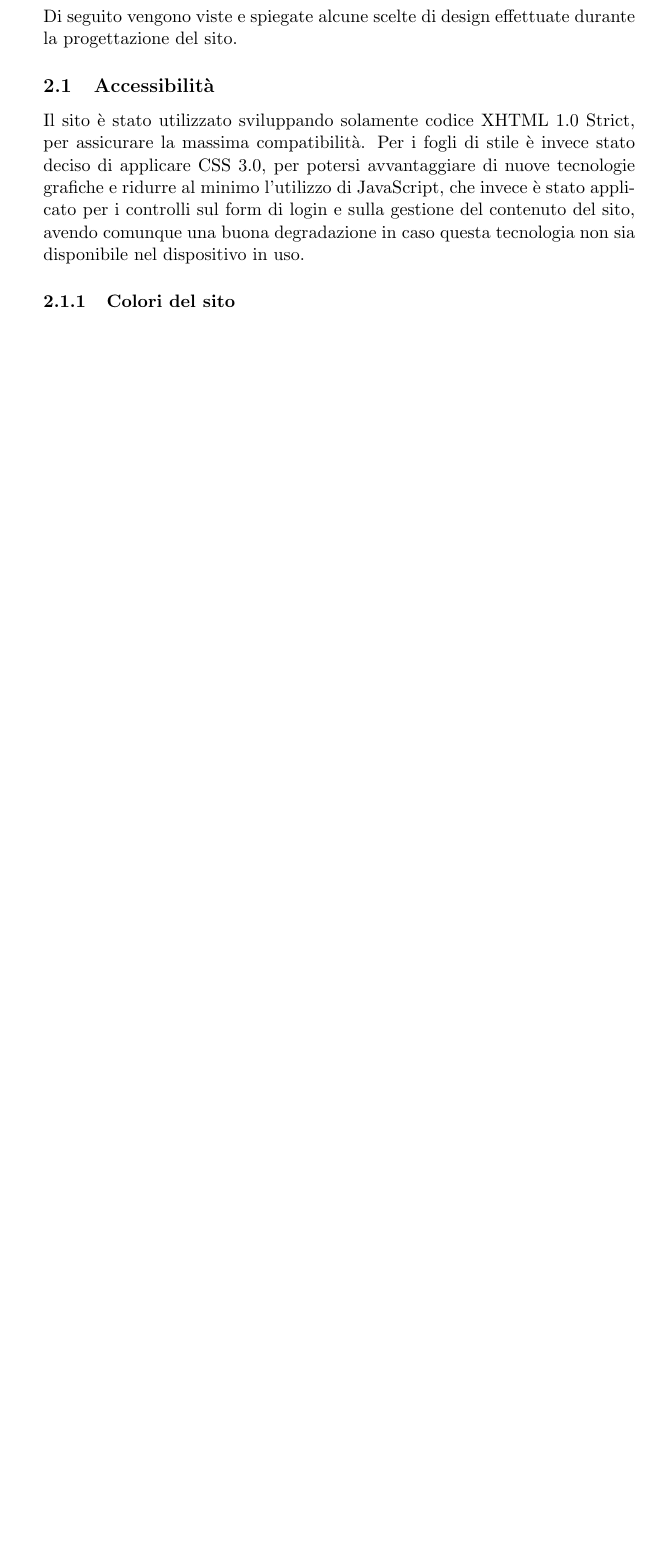
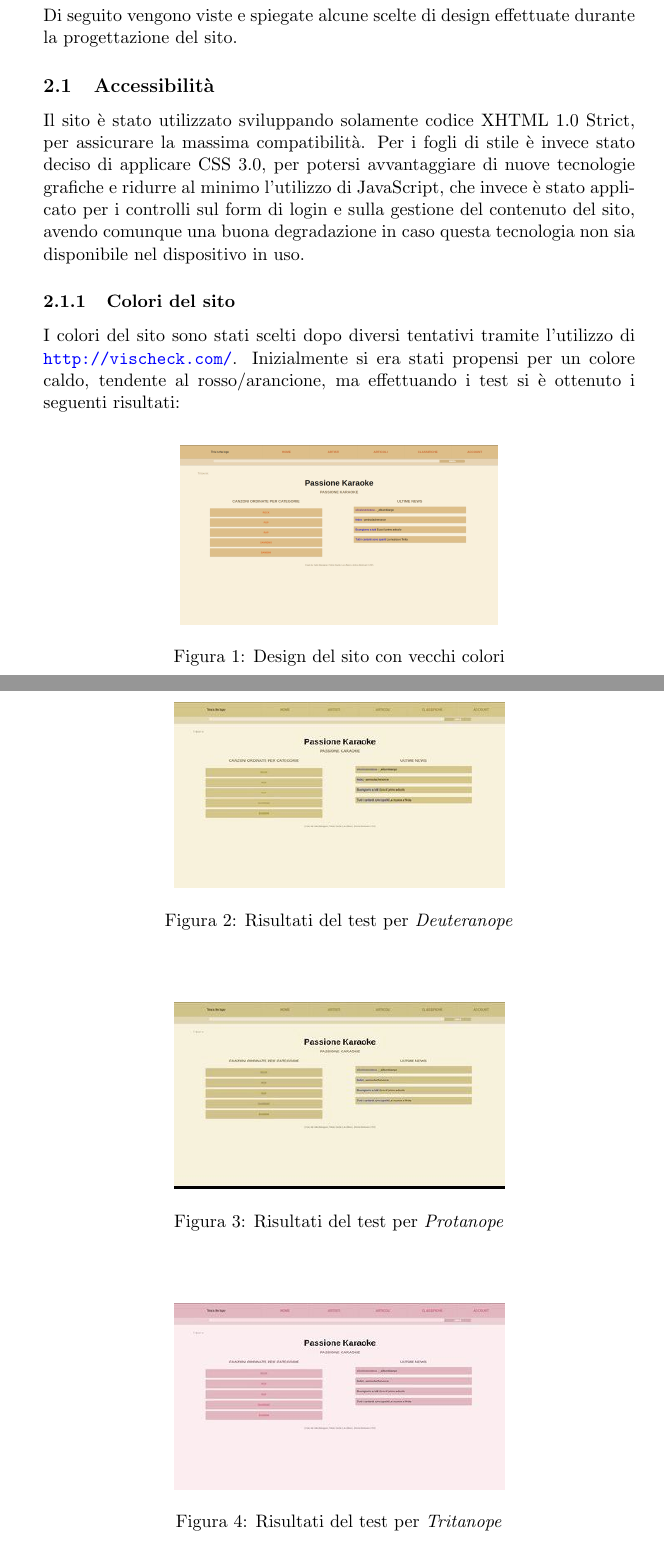
Before and after one commit to Hexamini/PassioneKaraoke, a LaTeX document (doc/main.tex, which reads doc/res/chapter/design/accessibilita.tex): part of page 3 of 4 before the commit and two parts of pages 3 and 4 of 6 after it, the two joined at a grey line, cut so that both start at the same text, the shorter picture padded with empty space. Compiled offline with pdfLaTeX.

Commit message:
Aggiunti screenshot del sito e completata parte dell'accessibilità

```diff
--- a/doc/res/chapter/design/accessibilita.tex
+++ b/doc/res/chapter/design/accessibilita.tex
@@ -6,3 +8,37 @@ Il sito è stato utilizzato sviluppando solamente codice XHTML 1.0 Strict, per a
 
 \subsubsection{Colori del sito}
 %TODO
+I colori del sito sono stati scelti dopo diversi tentativi tramite l'utilizzo di \url{http://vischeck.com/}. Inizialmente si era stati propensi per un colore caldo, tendente al rosso/arancione, ma effettuando i test si è ottenuto i seguenti risultati:
+
+\begin{itemize}
+
+    \item[]
+        \begin{figure}[H]
+
+            \centering
+            \includegraphics[scale=0.1]{firstImgNormal}
+            \caption{Design del sito con vecchi colori}
+        \end{figure}
+
+    \item[]
+        \begin{figure}[H]
+
+            \centering
+            \includegraphics[scale=0.5]{firstImgDeuteranope}
+            \caption{Risultati del test per \textit{Deuteranope}}
+        \end{figure}
+
+    \item[]
+        \begin{figure}[H]
+
+            \centering
+            \includegraphics[scale=0.5]{firstImgProtanope}
+            \caption{Risultati del test per \textit{Protanope}}
+        \end{figure}
+
+    \item[]
+        \begin{figure}[H]
+
+            \centering
+            \includegraphics[scale=0.5]{firstImgTritanope}
+            \caption{Risultati del test per \textit{Tritanope}}
```
Also changed, not shown: doc/res/img/firstImgDeuteranope.jpg (added), doc/res/img/firstImgNormal.png (added), doc/res/img/firstImgProtanope.jpg (added), doc/res/img/firstImgTritanope.jpg (added), doc/res/chapter/design/accessibilita.tex (22 more changed lines).
